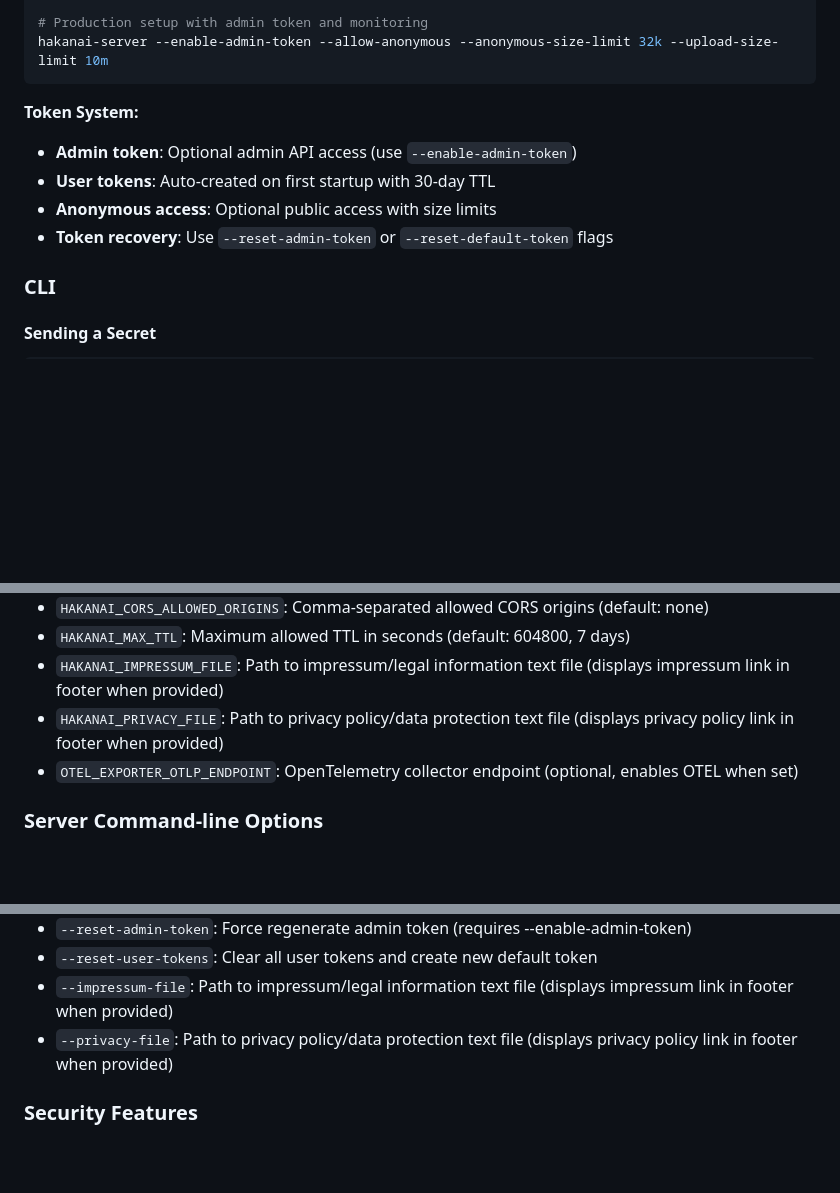
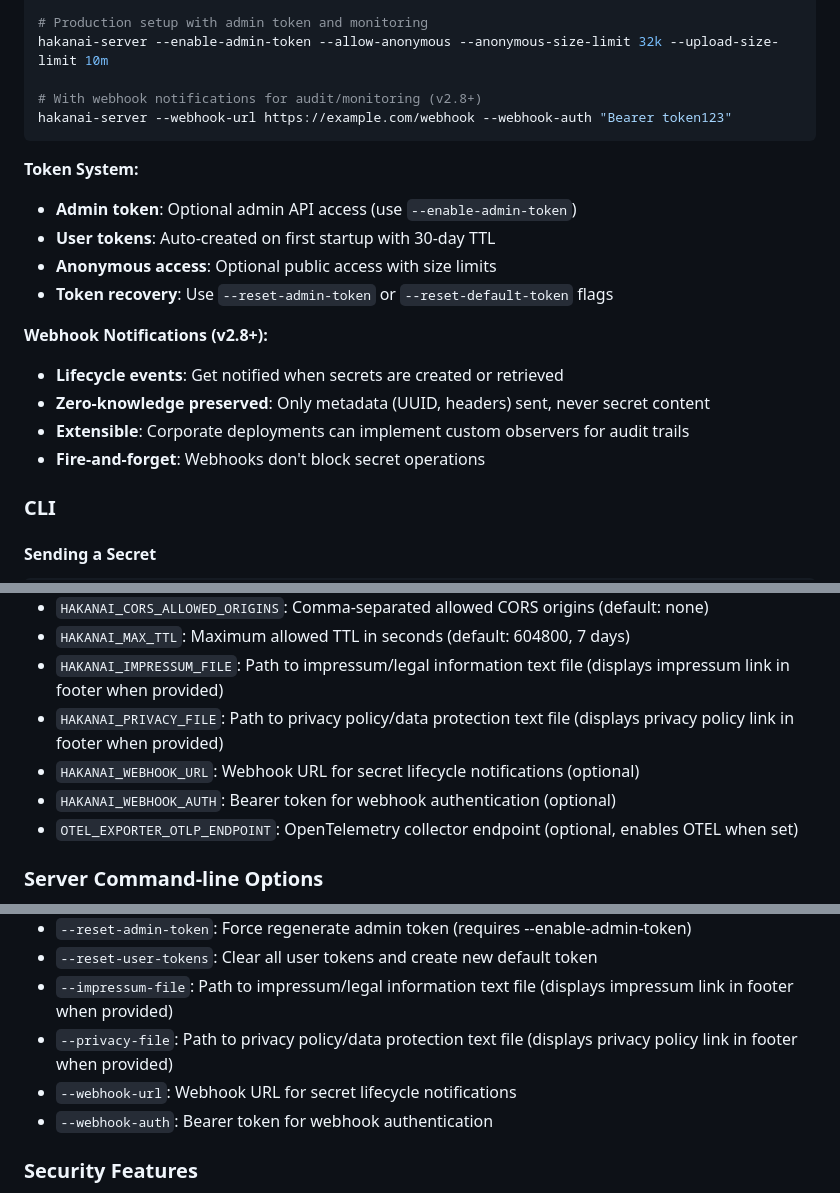
Before and after one commit to czerwonk/hakanai, a Markdown page: README.md, 3 parts joined by grey strips. Drawn GitHub-style; blank space fills up the shorter version.

Commit message:
doc(readme): update documentation

````diff
--- a/README.md
+++ b/README.md
@@ -121,6 +121,9 @@ hakanai-server --enable-admin-token
 
 # Production setup with admin token and monitoring
 hakanai-server --enable-admin-token --allow-anonymous --anonymous-size-limit 32k --upload-size-limit 10m
+
+# With webhook notifications for audit/monitoring (v2.8+)
+hakanai-server --webhook-url https://example.com/webhook --webhook-auth "Bearer token123"
 ```
 
 **Token System:**
@@ -128,6 +131,12 @@ hakanai-server --enable-admin-token --allow-anonymous --anonymous-size-limit 32k
 - **User tokens**: Auto-created on first startup with 30-day TTL
 - **Anonymous access**: Optional public access with size limits
 - **Token recovery**: Use `--reset-admin-token` or `--reset-default-token` flags
+
+**Webhook Notifications (v2.8+):**
+- **Lifecycle events**: Get notified when secrets are created or retrieved
+- **Zero-knowledge preserved**: Only metadata (UUID, headers) sent, never secret content
+- **Extensible**: Corporate deployments can implement custom observers for audit trails
+- **Fire-and-forget**: Webhooks don't block secret operations
 
 ### CLI
 
@@ -449,6 +458,8 @@ For production deployments:
 - `HAKANAI_MAX_TTL`: Maximum allowed TTL in seconds (default: 604800, 7 days)
 - `HAKANAI_IMPRESSUM_FILE`: Path to impressum/legal information text file (displays impressum link in footer when provided)
 - `HAKANAI_PRIVACY_FILE`: Path to privacy policy/data protection text file (displays privacy policy link in footer when provided)
+- `HAKANAI_WEBHOOK_URL`: Webhook URL for secret lifecycle notifications (optional)
+- `HAKANAI_WEBHOOK_AUTH`: Bearer token for webhook authentication (optional)
 - `OTEL_EXPORTER_OTLP_ENDPOINT`: OpenTelemetry collector endpoint (optional, enables OTEL when set)
 
 ### Server Command-line Options
@@ -463,6 +474,8 @@ For production deployments:
 - `--reset-user-tokens`: Clear all user tokens and create new default token
 - `--impressum-file`: Path to impressum/legal information text file (displays impressum link in footer when provided)
 - `--privacy-file`: Path to privacy policy/data protection text file (displays privacy policy link in footer when provided)
+- `--webhook-url`: Webhook URL for secret lifecycle notifications
+- `--webhook-auth`: Bearer token for webhook authentication
 
 ### Security Features
 
````
